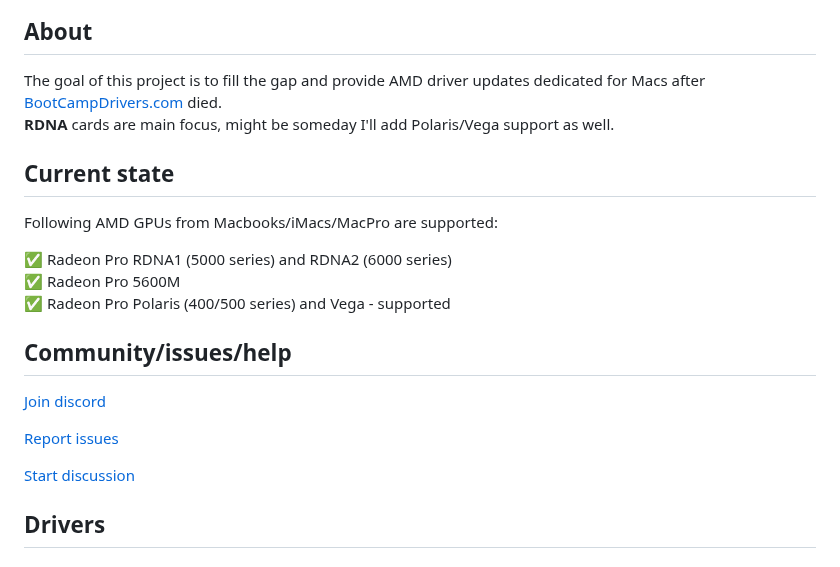
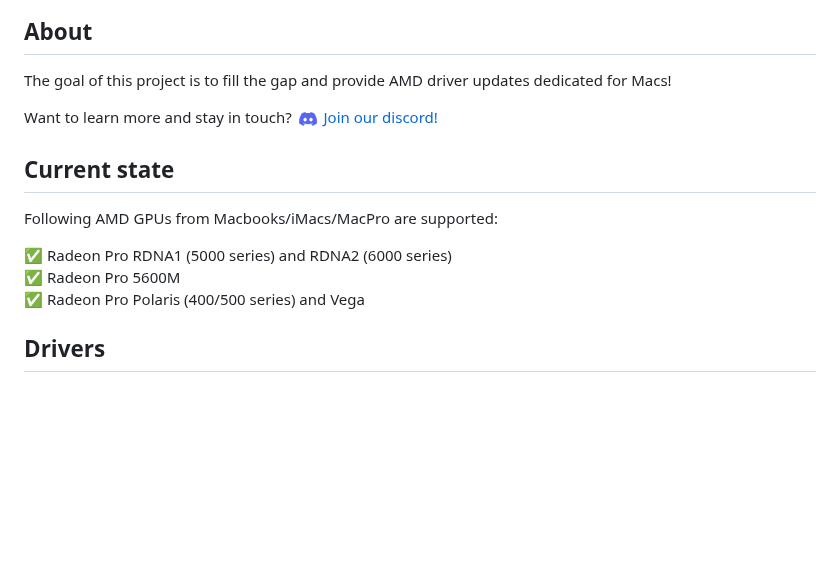
Before and after one commit to icywire/project-falcon, a Markdown page: README.md, the part around the change. GitHub-like rendering; pictures changed too: images/discord.png (added); blank space fills up the shorter version.

```diff
--- a/README.md
+++ b/README.md
@@ -2,8 +2,9 @@
 
 ## About
 
-The goal of this project is to fill the gap and provide AMD driver updates dedicated for Macs after [BootCampDrivers.com](https://www.bootcampdriver.com) died.
-**RDNA** cards are main focus, might be someday I'll add Polaris/Vega support as well.
+The goal of this project is to fill the gap and provide AMD driver updates dedicated for Macs!
+
+Want to learn more and stay in touch? [<img src="images/discord.png" width="24" valign="middle"> Join our discord!](https://discord.gg/JrUCrVhFqz)
 
 ## Current state
 
@@ -11,15 +12,7 @@ Following AMD GPUs from Macbooks/iMacs/MacPro are supported:
 
 ✅ Radeon Pro RDNA1 (5000 series) and RDNA2 (6000 series)
 ✅ Radeon Pro 5600M
-✅ Radeon Pro Polaris (400/500 series) and Vega - supported
-
-## Community/issues/help
-
-[Join discord](https://discord.gg/JrUCrVhFqz)
-
-[Report issues](https://github.com/icywire/project-falcon/issues)
-
-[Start discussion](https://github.com/icywire/project-falcon/discussions)
+✅ Radeon Pro Polaris (400/500 series) and Vega
 
 ## Drivers
 
```
